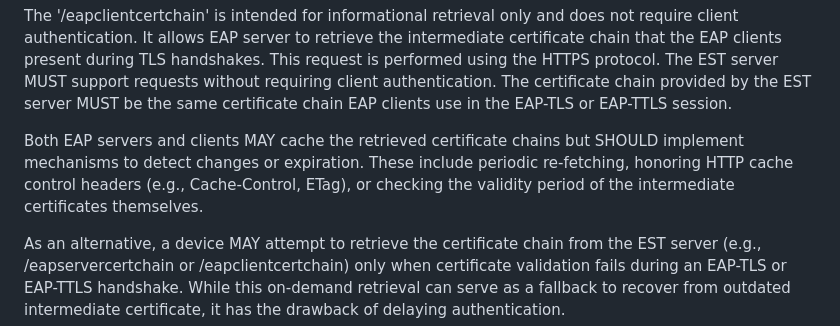
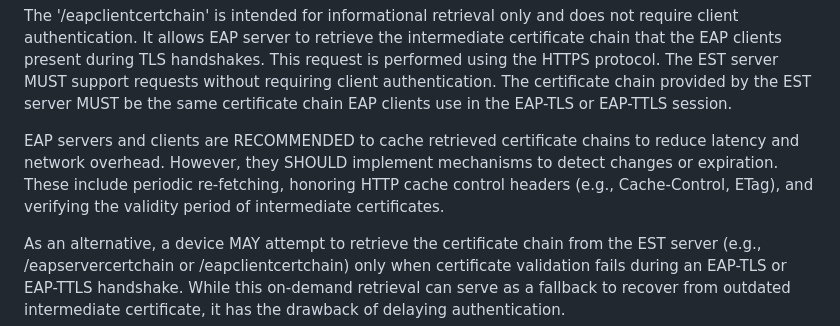
Before and after one commit to tireddy2/eap-pqc, a Markdown page: draft-reddy-emu-pqc-eap-tls.md, the part around the change. Drawn GitHub-style.

```diff
--- a/draft-reddy-emu-pqc-eap-tls.md
+++ b/draft-reddy-emu-pqc-eap-tls.md
@@ -134,7 +134,7 @@ GET /.well-known/est/eapclientcertchain
 
 The '/eapclientcertchain' is intended for informational retrieval only and does not require client authentication. It allows EAP server to retrieve the intermediate certificate chain that the EAP clients present during TLS handshakes. This request is performed using the HTTPS protocol. The EST server MUST support requests without requiring client authentication. The certificate chain provided by the EST server MUST be the same certificate chain EAP clients use in the EAP-TLS or EAP-TTLS session.
 
-Both EAP servers and clients MAY cache the retrieved certificate chains but SHOULD implement mechanisms to detect changes or expiration. These include periodic re-fetching, honoring HTTP cache control headers (e.g., Cache-Control, ETag), or checking the validity period of the intermediate certificates themselves.
+EAP servers and clients are RECOMMENDED to cache retrieved certificate chains to reduce latency and network overhead. However, they SHOULD implement mechanisms to detect changes or expiration. These include periodic re-fetching, honoring HTTP cache control headers (e.g., Cache-Control, ETag), and verifying the validity period of intermediate certificates.
 
 As an alternative, a device MAY attempt to retrieve the certificate chain from the EST server (e.g., /eapservercertchain or /eapclientcertchain) only when certificate validation fails during an EAP-TLS or EAP-TTLS handshake. While this on-demand retrieval can serve as a fallback to recover from outdated intermediate certificate, it has the drawback of delaying authentication.
 
```
